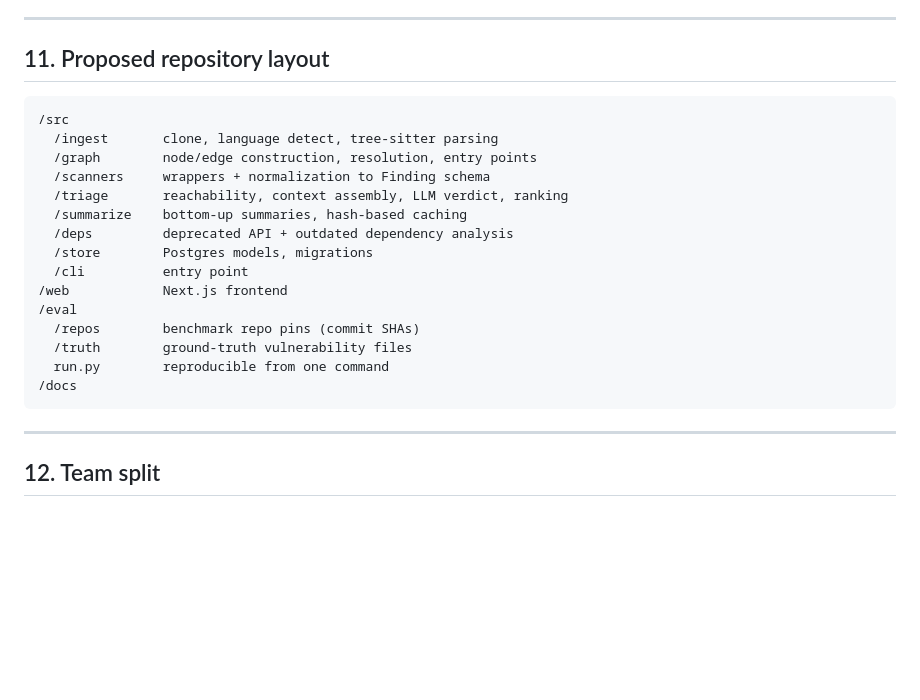
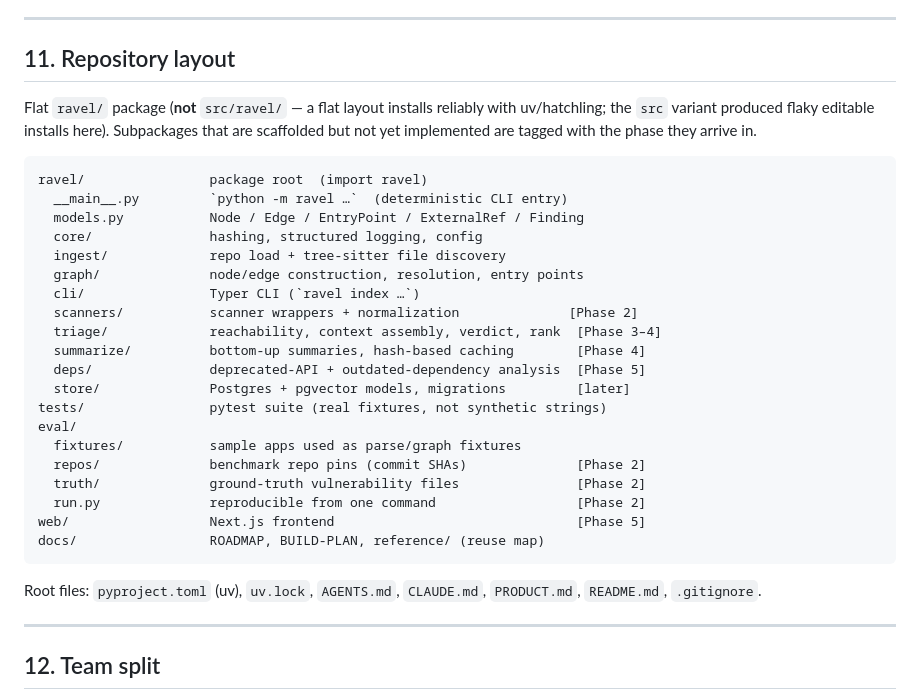
Before and after one commit to shreychechani/Ravel, a Markdown page: PRODUCT.md, the part around the change. GitHub-like rendering; blank space fills up the shorter version.

Commit message:
docs: sync §11 layout to flat ravel/ package

````diff
--- a/PRODUCT.md
+++ b/PRODUCT.md
@@ -229,25 +229,38 @@ parse → graph → entry points → scanners → eval harness
 
 ---
 
-## 11. Proposed repository layout
+## 11. Repository layout
+
+Flat `ravel/` package (**not** `src/ravel/` — a flat layout installs reliably
+with uv/hatchling; the `src` variant produced flaky editable installs here).
+Subpackages that are scaffolded but not yet implemented are tagged with the phase
+they arrive in.
 
 ```
-/src
-  /ingest       clone, language detect, tree-sitter parsing
-  /graph        node/edge construction, resolution, entry points
-  /scanners     wrappers + normalization to Finding schema
-  /triage       reachability, context assembly, LLM verdict, ranking
-  /summarize    bottom-up summaries, hash-based caching
-  /deps         deprecated API + outdated dependency analysis
-  /store        Postgres models, migrations
-  /cli          entry point
-/web            Next.js frontend
-/eval
-  /repos        benchmark repo pins (commit SHAs)
-  /truth        ground-truth vulnerability files
-  run.py        reproducible from one command
-/docs
+ravel/                package root  (import ravel)
+  __main__.py         `python -m ravel …`  (deterministic CLI entry)
+  models.py           Node / Edge / EntryPoint / ExternalRef / Finding
+  core/               hashing, structured logging, config
+  ingest/             repo load + tree-sitter file discovery
+  graph/              node/edge construction, resolution, entry points
+  cli/                Typer CLI (`ravel index …`)
+  scanners/           scanner wrappers + normalization              [Phase 2]
+  triage/             reachability, context assembly, verdict, rank  [Phase 3–4]
+  summarize/          bottom-up summaries, hash-based caching        [Phase 4]
+  deps/               deprecated-API + outdated-dependency analysis  [Phase 5]
+  store/              Postgres + pgvector models, migrations         [later]
+tests/                pytest suite (real fixtures, not synthetic strings)
+eval/
+  fixtures/           sample apps used as parse/graph fixtures
+  repos/              benchmark repo pins (commit SHAs)              [Phase 2]
+  truth/              ground-truth vulnerability files               [Phase 2]
+  run.py              reproducible from one command                  [Phase 2]
+web/                  Next.js frontend                               [Phase 5]
+docs/                 ROADMAP, BUILD-PLAN, reference/ (reuse map)
 ```
+
+Root files: `pyproject.toml` (uv), `uv.lock`, `AGENTS.md`, `CLAUDE.md`,
+`PRODUCT.md`, `README.md`, `.gitignore`.
 
 ---
 
````
